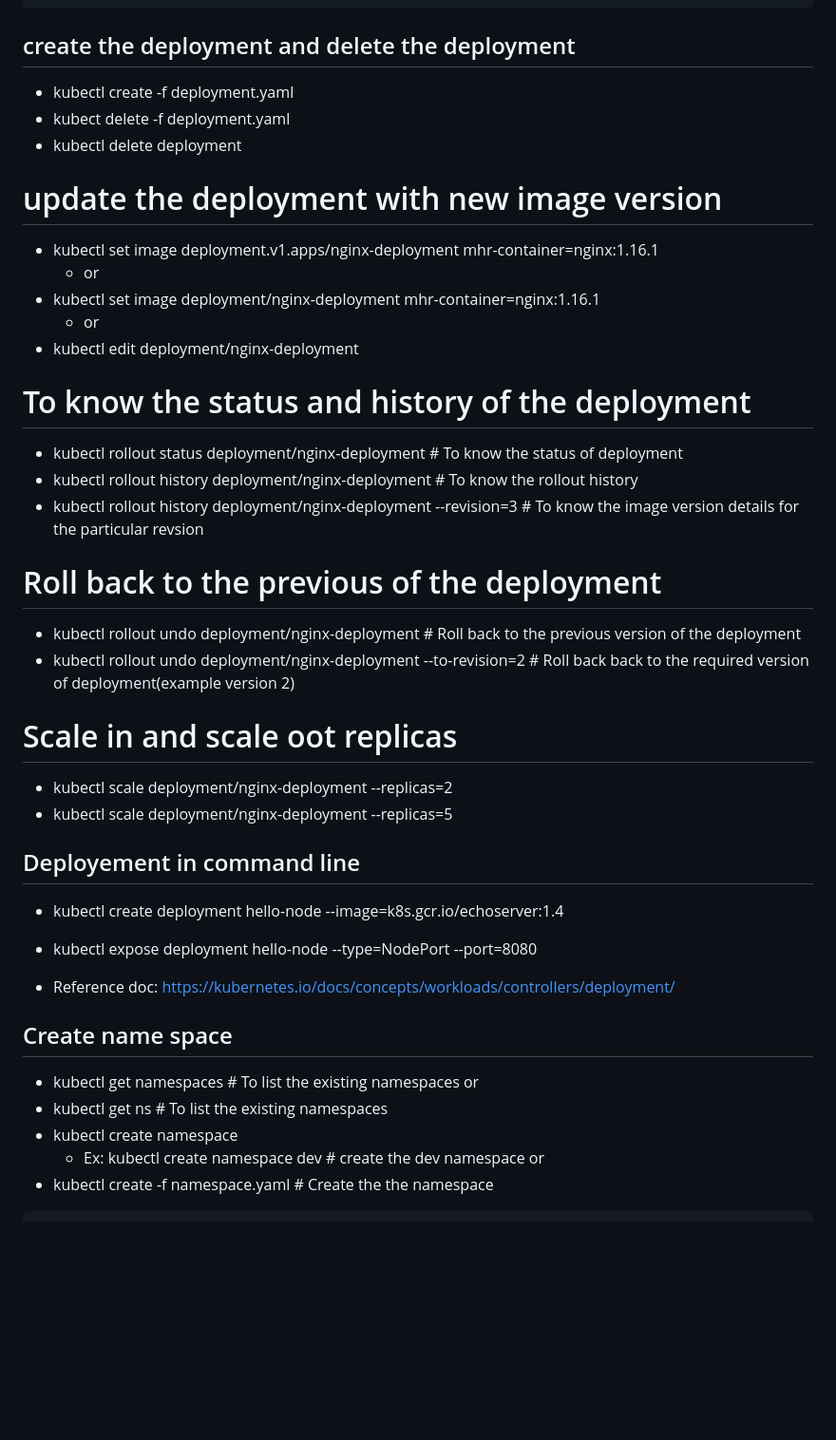
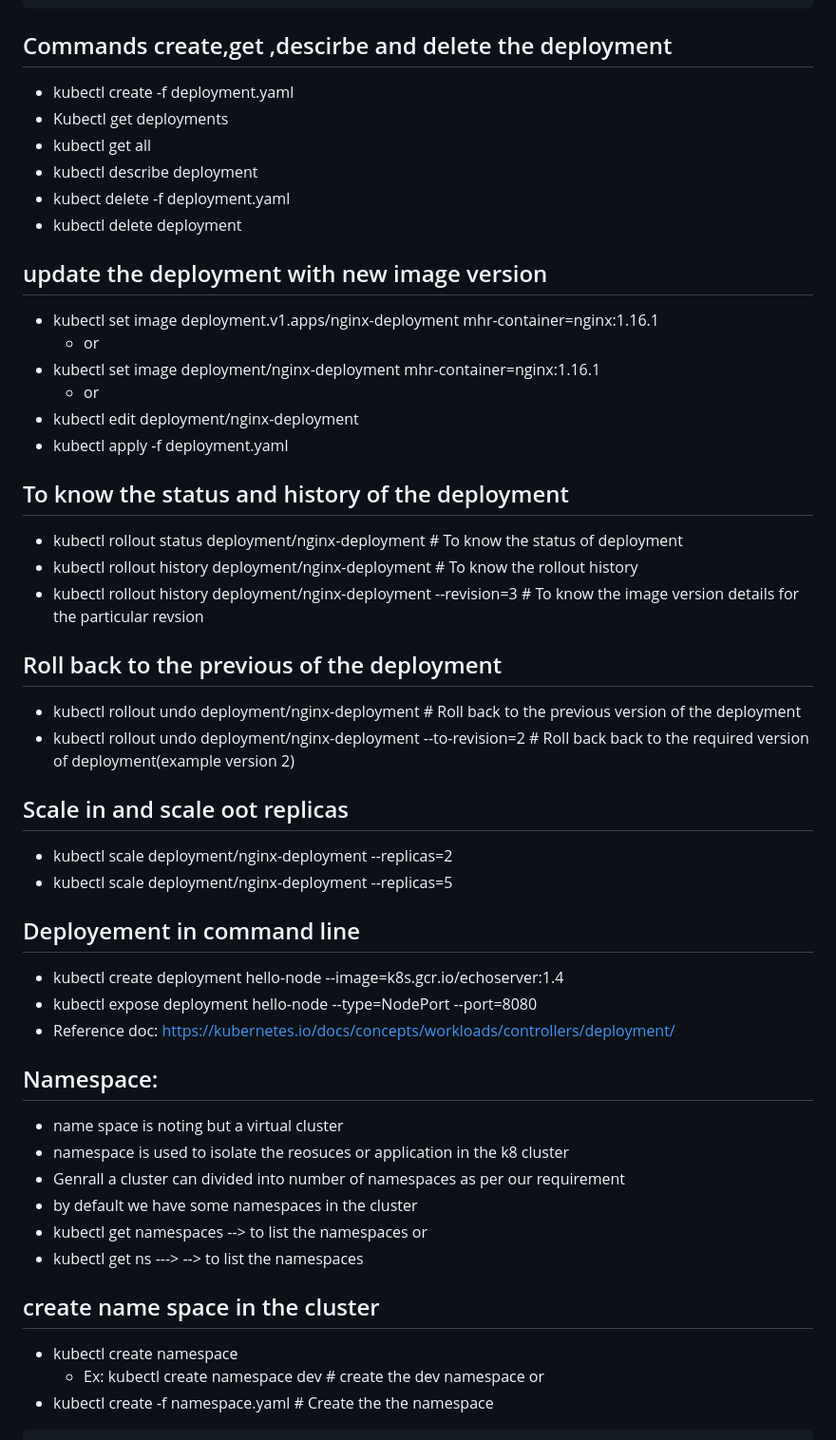
Before and after one commit to hanumantharao19/devops_mhr_documents, a Markdown page: kubernetes.md, the part around the change printed below. Shown: that part at 95% size. Drawn GitHub-style; blank space fills up the shorter version.

````diff
--- a/kubernetes.md
+++ b/kubernetes.md
@@ -254,41 +242,45 @@ spec:
       - name: mhr-container
         image: nginx
 ```
-## create the deployment and delete the deployment
+## Commands create,get ,descirbe and delete the deployment
 - kubectl create -f deployment.yaml
+- Kubectl get deployments
+- kubectl get all
+- kubectl describe deployment <deployment name>
 - kubect delete -f deployment.yaml
 - kubectl delete deployment <deploymentname>
-# update the deployment with new image version
+## update the deployment with new image version
 - kubectl set image deployment.v1.apps/nginx-deployment mhr-container=nginx:1.16.1
   - or
 - kubectl set image deployment/nginx-deployment mhr-container=nginx:1.16.1
   - or
 - kubectl edit deployment/nginx-deployment
-
-# To know the status and history of the deployment
+- kubectl apply -f deployment.yaml
+## To know the status and history of the deployment
  - kubectl rollout status deployment/nginx-deployment  # To know the status of deployment
  - kubectl rollout history deployment/nginx-deployment # To know the rollout history
  - kubectl rollout history deployment/nginx-deployment --revision=3  # To know the image version details for the
    particular revsion
-
-# Roll back to the previous of the deployment
+## Roll back to the previous of the deployment
  - kubectl rollout undo deployment/nginx-deployment  # Roll back to the previous version of the deployment
  - kubectl rollout undo deployment/nginx-deployment --to-revision=2 # Roll back back to the required version of
    deployment(example version 2)
-# Scale in and scale oot replicas
+## Scale in and scale oot replicas
  - kubectl scale deployment/nginx-deployment --replicas=2
  - kubectl scale deployment/nginx-deployment --replicas=5
-
 ## Deployement in command line
 - kubectl create deployment hello-node --image=k8s.gcr.io/echoserver:1.4
 - kubectl expose deployment hello-node --type=NodePort --port=8080
-
 - Reference doc: https://kubernetes.io/docs/concepts/workloads/controllers/deployment/
-
-## Create name space
-- kubectl get namespaces # To list the existing namespaces
-  or
--  kubectl get ns  # To list the existing namespaces
+## Namespace:
+- name space is noting but a virtual cluster
+- namespace is used to isolate the reosuces or application in the k8 cluster
+- Genrall a cluster can divided into number of namespaces as per our requirement
+- by default we have some namespaces in the cluster
+- kubectl get namespaces  --> to list the namespaces
+   or
+- kubectl get ns ---> --> to list the namespaces
+## create name space in the cluster
 - kubectl create  namespace <namespacename>
    - Ex: kubectl create namespace dev  # create the dev namespace
   or
````
Also changed, not shown: other parts of kubernetes.md (+49 -47 lines), kubernetes_interview_question.md (+8 -0 lines), shell_script.md (+30 -1 lines).
